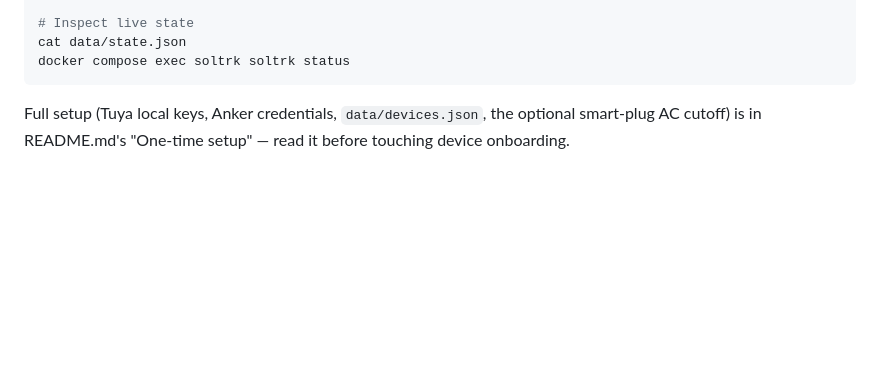
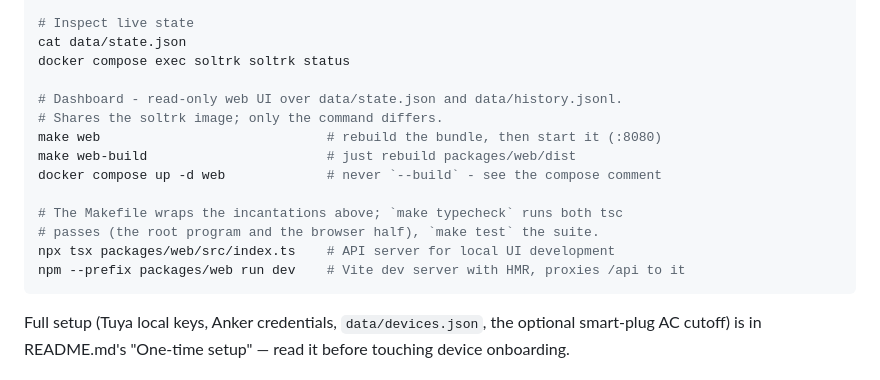
Before and after one commit to h4nyu/soltrk, a Markdown page: CLAUDE.md, the part around one of its changes. GitHub-like rendering; blank space fills up the shorter version.

````diff
--- a/CLAUDE.md
+++ b/CLAUDE.md
@@ -31,6 +31,17 @@ docker compose up -d --build soltrk  # after touching package.json or Dockerfile
 # Inspect live state
 cat data/state.json
 docker compose exec soltrk soltrk status
+
+# Dashboard - read-only web UI over data/state.json and data/history.jsonl.
+# Shares the soltrk image; only the command differs.
+make web                             # rebuild the bundle, then start it (:8080)
+make web-build                       # just rebuild packages/web/dist
+docker compose up -d web             # never `--build` - see the compose comment
+
+# The Makefile wraps the incantations above; `make typecheck` runs both tsc
+# passes (the root program and the browser half), `make test` the suite.
+npx tsx packages/web/src/index.ts    # API server for local UI development
+npm --prefix packages/web run dev    # Vite dev server with HMR, proxies /api to it
 ```
 
 Full setup (Tuya local keys, Anker credentials, `data/devices.json`, the optional smart-plug AC cutoff) is in README.md's "One-time setup" — read it before touching device onboarding.
````
Also changed, not shown: other parts of CLAUDE.md (+15 -2 lines).
